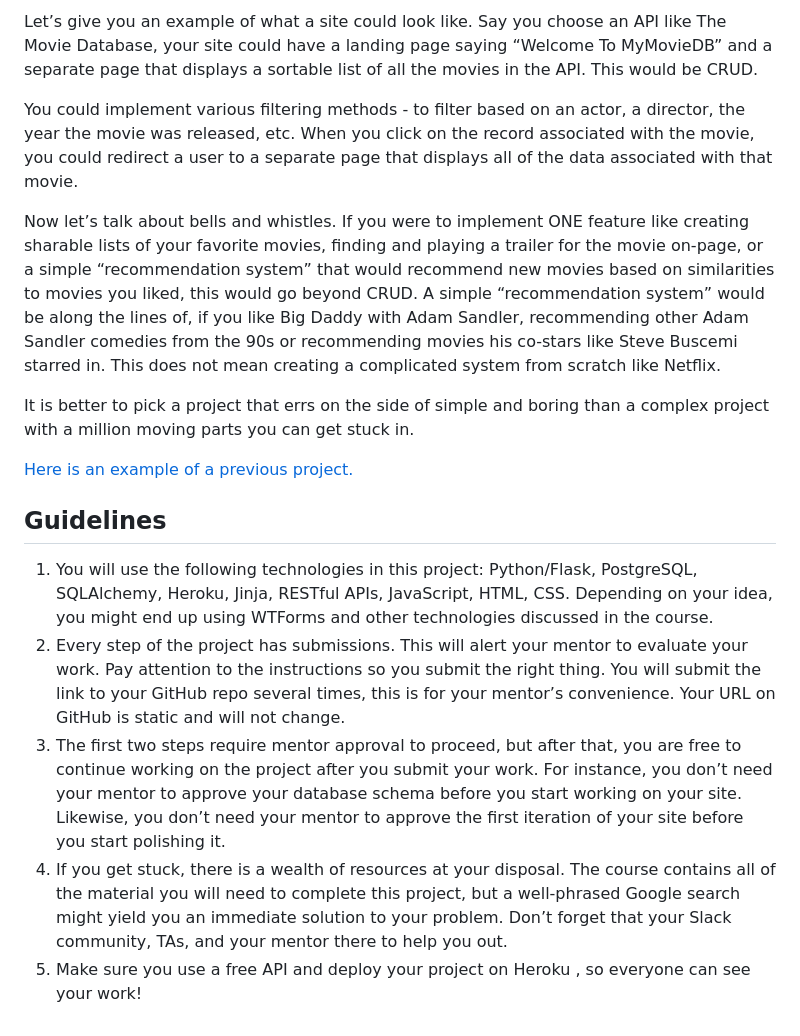
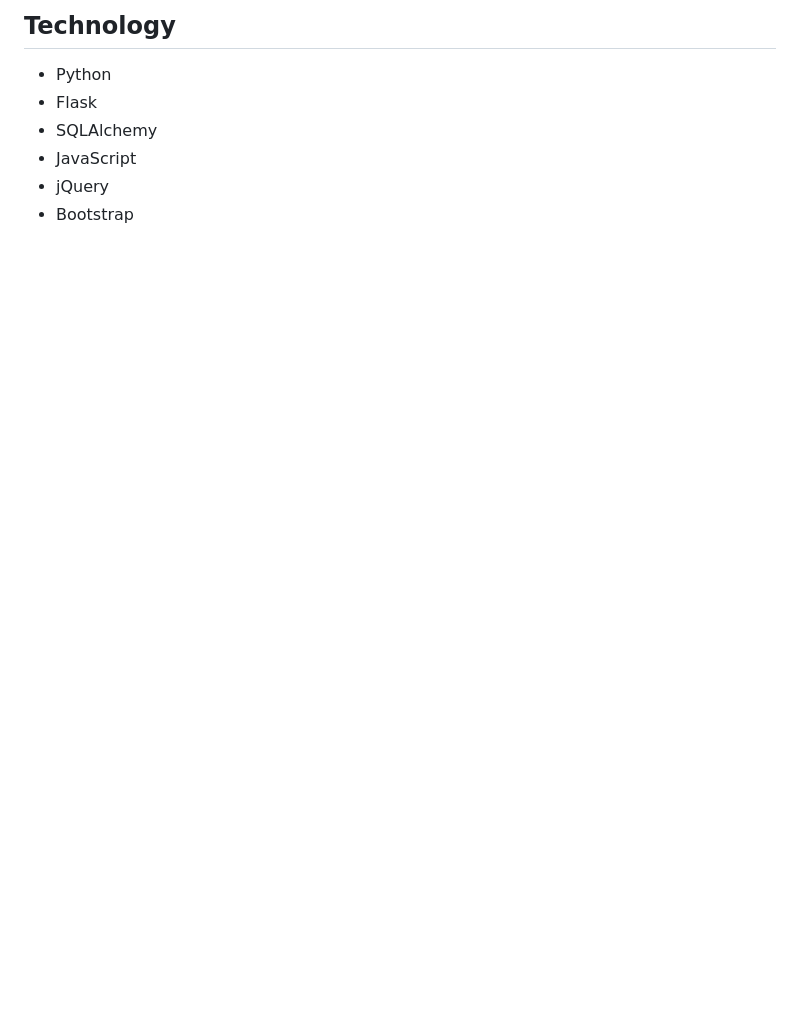
Before and after one commit to reginayiwang/movement-breaks, a Markdown page: README.md, the part around one of its changes. Drawn GitHub-style; blank space fills up the shorter version.

```diff
--- a/README.md
+++ b/README.md
@@ -35,26 +30,7 @@ from dozens of automotive APIs to build something that will reflect your passion
-Let’s give you an example of what a site could look like. Say you choose an API like The
-Movie Database, your site could have a landing page saying “Welcome To MyMovieDB” and a separate page that displays a sortable list of all the movies in the API. This would be CRUD.
-
-You could implement various filtering methods - to filter based on an actor, a director,
-the year the movie was released, etc. When you click on the record associated with the movie, you could redirect a user to a separate page that displays all of the data
-associated with that movie.
-
-Now let’s talk about bells and whistles. If you were to implement ONE feature like
-creating sharable lists of your favorite movies, finding and playing a trailer for the movie on-page, or a simple “recommendation system” that would recommend new movies based on similarities to movies you liked, this would go beyond CRUD. A simple
-“recommendation system” would be along the lines of, if you like Big Daddy with Adam
-Sandler, recommending other Adam Sandler comedies from the 90s or recommending
-movies his co-stars like Steve Buscemi starred in. This does not mean creating a
-complicated system from scratch like Netflix.
-
-It is better to pick a project that errs on the side of simple and boring than a complex
-project with a million moving parts you can get stuck in.
-
-[Here is an example of a previous project.](https://github.com/juliahazer/chart-my-team)
-
-## Guidelines
-
-1. You will use the following technologies in this project: Python/Flask, PostgreSQL, SQLAlchemy, Heroku, Jinja, RESTful APIs, JavaScript, HTML, CSS. Depending on your idea, you might end up using WTForms and other technologies discussed in the course.
-2. Every step of the project has submissions. This will alert your mentor to evaluate your work. Pay attention to the instructions so you submit the right thing. You will submit the link to your GitHub repo several times, this is for your mentor’s convenience. Your URL on GitHub is static and will not change.
-3. The first two steps require mentor approval to proceed, but after that, you are free to continue working on the project after you submit your work. For instance, you don’t need your mentor to approve your database schema before you start working on your site. Likewise, you don’t need your mentor to approve the first iteration of your site before you start polishing it.
-4. If you get stuck, there is a wealth of resources at your disposal. The course contains all of the material you will need to complete this project, but a well-phrased Google search might yield you an immediate solution to your problem. Don’t forget that your Slack community, TAs, and your mentor there to help you out.
-5. Make sure you use a free API and deploy your project on Heroku , so everyone can see your work!
+## Technology
+* Python
+* Flask
+* SQLAlchemy
+* JavaScript
+* jQuery
+* Bootstrap
```
Also changed, not shown: other parts of README.md (+24 -29 lines), project_info/ideas.md (added, +3 -0 lines), project_info/proposal.md (added, +9 -0 lines), project_info/schema.png (renamed from schema.png), project_info/screenshot.png (added), 1 other file.
